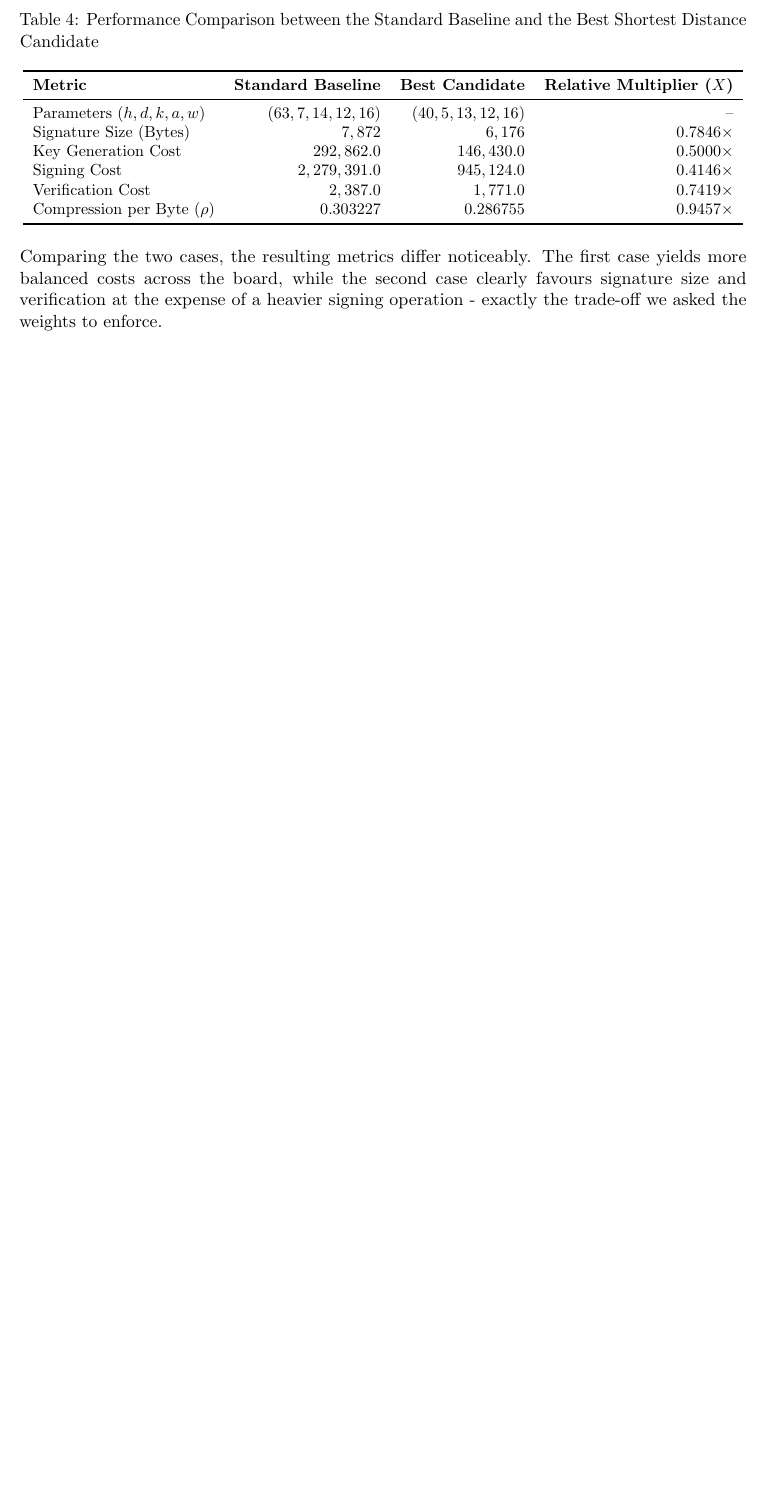
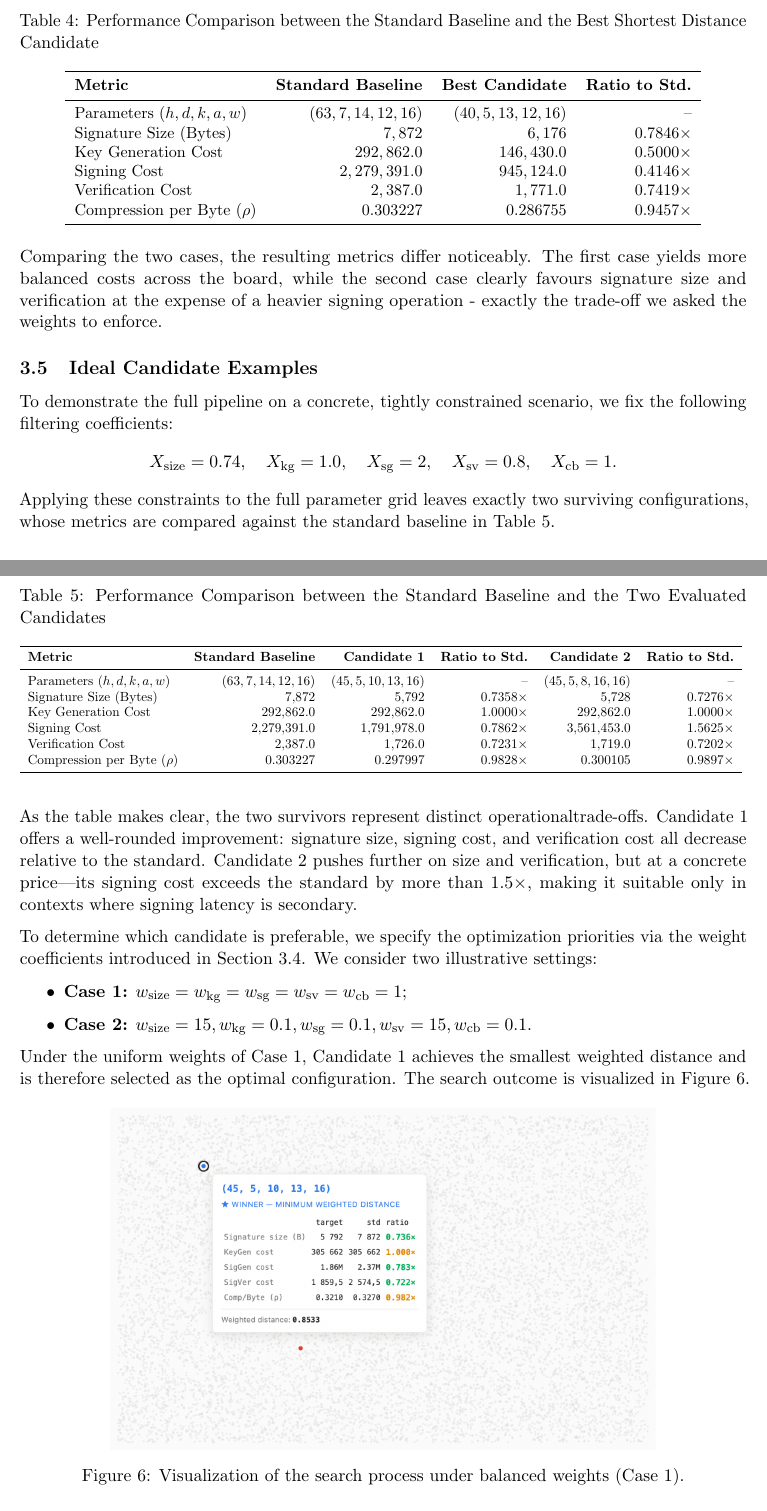
Before and after one commit to CuriousVi17/SPHINCS-Parameters, a LaTeX document (document/main.tex, which reads document/content/3-search.tex): part of page 9 of 9 before the commit and two parts of pages 9 and 10 of 11 after it, the two joined at a grey line, cut so that both start at the same text, the shorter picture padded with empty space. Compiled offline with pdfLaTeX.

Commit message:
update the doc

```diff
--- a/document/content/3-search.tex
+++ b/document/content/3-search.tex
@@ -268,7 +267,7 @@ The resulting values are shown in Table~\ref{tab:euclidean_candidate_metrics_cas
     \label{tab:euclidean_candidate_metrics_case_2}
     \begin{tabular}{lrrr}
         \toprule
-        \textbf{Metric} & \textbf{Standard Baseline} & \textbf{Best Candidate} & \textbf{Relative Multiplier ($X$)} \\
+        \textbf{Metric} & \textbf{Standard Baseline} & \textbf{Best Candidate} & \textbf{Ratio to Std.} \\
         \midrule
         Parameters $(h, d, k, a, w)$ & $(63, 7, 14, 12, 16)$ & $(40, 5, 13, 12, 16)$ & -- \\
         Signature Size (Bytes) & $7,872$ & $6,176$ & $0.7846\times$ \\
@@ -281,3 +280,52 @@ The resulting values are shown in Table~\ref{tab:euclidean_candidate_metrics_cas
 \end{table}
 
 Comparing the two cases, the resulting metrics differ noticeably. The first case yields more balanced costs across the board, while the second case clearly favours signature size and verification at the expense of a heavier signing operation - exactly the trade-off we asked the weights to enforce.
+
+\subsection{Ideal Candidate Examples} \label{sec:ideal-examples}
+
+To demonstrate the full pipeline on a concrete, tightly constrained scenario, we fix the following filtering coefficients:
+\begin{equation*}
+    X_{\text{size}} = 0.74, \quad X_{\text{kg}} = 1.0, \quad X_{\text{sg}} = 2,
+    \quad X_{\text{sv}} = 0.8, \quad X_{\text{cb}} = 1.
+\end{equation*}
+Applying these constraints to the full parameter grid leaves exactly two surviving configurations, whose metrics are compared against the standard baseline in Table~\ref{tab:euclidean_candidate_metrics_ideal}.
+
+\begin{table}[htbp]
+\centering
+\small
+\raggedright
+\caption{Performance Comparison between the Standard Baseline and the Two Evaluated Candidates}
+\label{tab:euclidean_candidate_metrics_ideal}
+\resizebox{\textwidth}{!}{%
+\begin{tabular}{lrrrrr}
+\toprule
+\textbf{Metric} & \textbf{Standard Baseline} & \textbf{Candidate 1} &
+\textbf{Ratio to Std.} & \textbf{Candidate 2} & \textbf{Ratio to Std.} \\
+\midrule
+Parameters $(h, d, k, a, w)$      & $(63, 7, 14, 12, 16)$ & $(45, 5, 10, 13, 16)$ & --            & $(45, 5, 8, 16, 16)$ & --            \\
+Signature Size (Bytes)            & $7{,}872$             & $5{,}792$             & $0.7358\times$ & $5{,}728$            & $0.7276\times$ \\
+Key Generation Cost               & $292{,}862.0$         & $292{,}862.0$         & $1.0000\times$ & $292{,}862.0$        & $1.0000\times$ \\
+Signing Cost                      & $2{,}279{,}391.0$     & $1{,}791{,}978.0$     & $0.7862\times$ & $3{,}561{,}453.0$    & $1.5625\times$ \\
+Verification Cost                 & $2{,}387.0$           & $1{,}726.0$           & $0.7231\times$ & $1{,}719.0$          & $0.7202\times$ \\
+Compression per Byte ($\rho$)     & $0.303227$            & $0.297997$            & $0.9828\times$ & $0.300105$           & $0.9897\times$ \\
+\bottomrule
+\end{tabular}
+}
+\end{table}
+
+As the table makes clear, the two survivors represent distinct operationaltrade-offs.
+Candidate~1 offers a well-rounded improvement: signature size, signing cost, and verification cost all decrease relative to the standard.
+Candidate~2 pushes further on size and verification, but at a concrete price---its signing cost exceeds the standard by more than $1.5\times$, making it suitable only in contexts where signing latency is secondary.
+
+To determine which candidate is preferable, we specify the optimization priorities via the weight coefficients introduced in Section~\ref{sec:decisional-weights}. We consider two illustrative settings:
+\begin{itemize}
+    \item \textbf{Case 1:} $w_{\text{size}} = w_{\text{kg}} = w_{\text{sg}} = w_{\text{sv}} = w_{\text{cb}} = 1$;
+    \item \textbf{Case 2:} $w_{\text{size}} = 15, w_{\text{kg}} = 0.1, w_{\text{sg}} = 0.1, w_{\text{sv}} = 15, w_{\text{cb}} = 0.1$.
+\end{itemize}
+
+Under the uniform weights of Case~1, Candidate~1 achieves the smallest weighted distance and is therefore selected as the optimal configuration. The search outcome is visualized in Figure~\ref{fig:ideal_distance_plot_1}.
+
+\begin{figure}[htbp]
+\centering
+\includegraphics[width=0.75\textwidth]{content/images/ideal_candidate_case_1.png}
+\caption{Visualization of the search process under balanced weights (Case~1).}
--- a/document/main.tex
+++ b/document/main.tex
@@ -23,7 +23,7 @@
 %% Decide which name is canonical and use it consistently throughout the document.
 %% (If "SHRINCS" is intentional — the hybrid construction's own name — consider a short
 %% footnote on first mention to disambiguate it from SPHINCS+/SLH-DSA.)
-\title{SHRINCS Parameter Search Methodology}
+\title{SHRINCS Stateless Parameter Search Methodology}
 \date{\today}
 
 \begin{document}
```
Also changed, not shown: document/content/2-parameters.tex (+1 -1 lines), document/refs.bib (added, +30 -0 lines), document/content/images/ideal_candidate_case_1.png (added), document/content/images/ideal_candidate_case_2.png (added), document/content/images/sieve_step7_distance_ideal_1.png (added), document/content/images/sieve_step7_distance_ideal_2.png (added), document/main.bbl (added), document/content/3-search.tex (42 more changed lines), document/main.tex (13 more changed lines), 9 other files.
